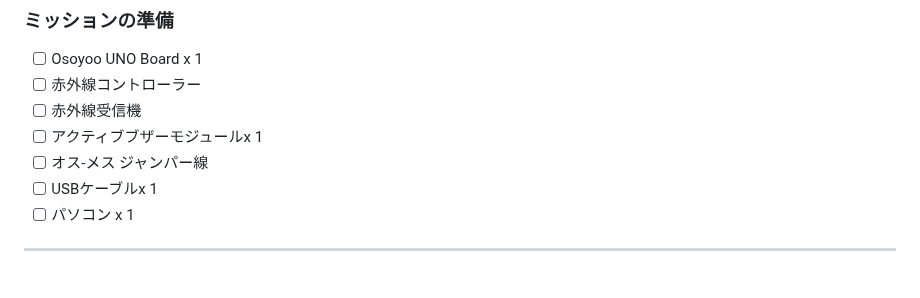
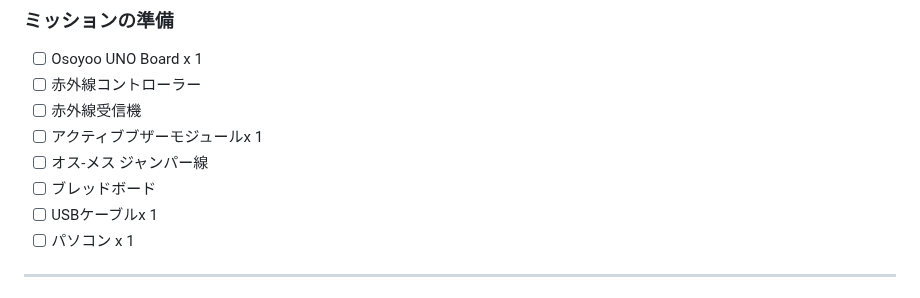
Before and after one commit to kobayashi-makoto2021/robobu, a Markdown page: Lesson_09/lesson9.md, the part around the change. Drawn GitHub-style.

```diff
--- a/Lesson_09/lesson9.md
+++ b/Lesson_09/lesson9.md
@@ -16,6 +16,7 @@
 - [ ] 赤外線受信機
 - [ ] アクティブブザーモジュールx 1
 - [ ] オス-メス ジャンパー線
+- [ ] ブレッドボード
 - [ ] USBケーブルx 1
 - [ ] パソコン x 1
 
```
Also changed, not shown: Lesson_20/image/HCmodule-ArduinoSheild_circuit_image.png (added), 1 other file.
